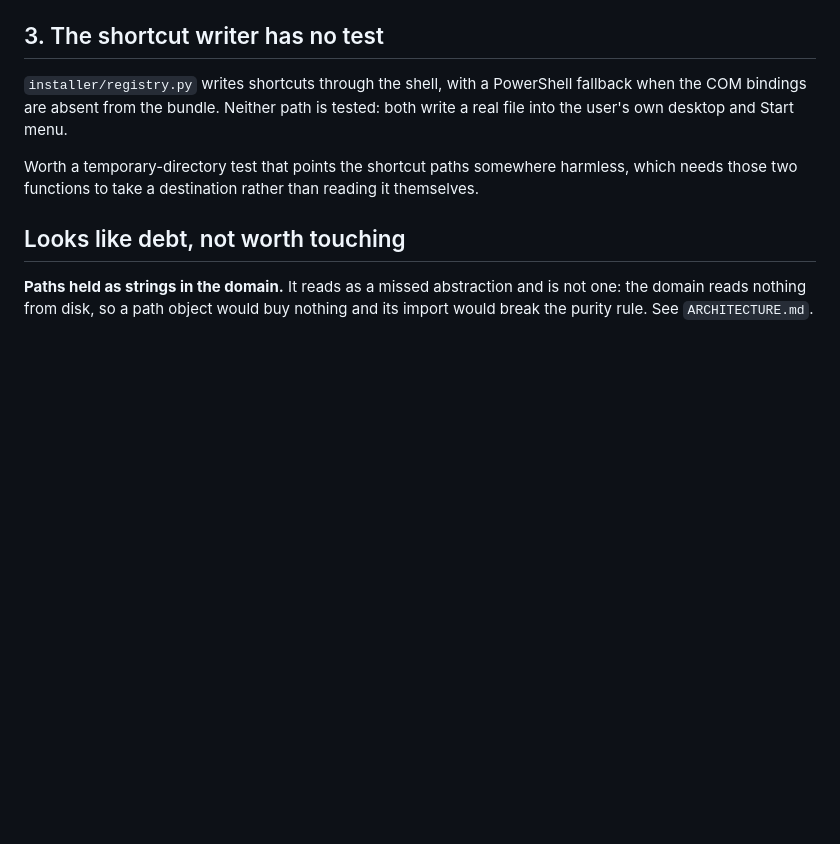
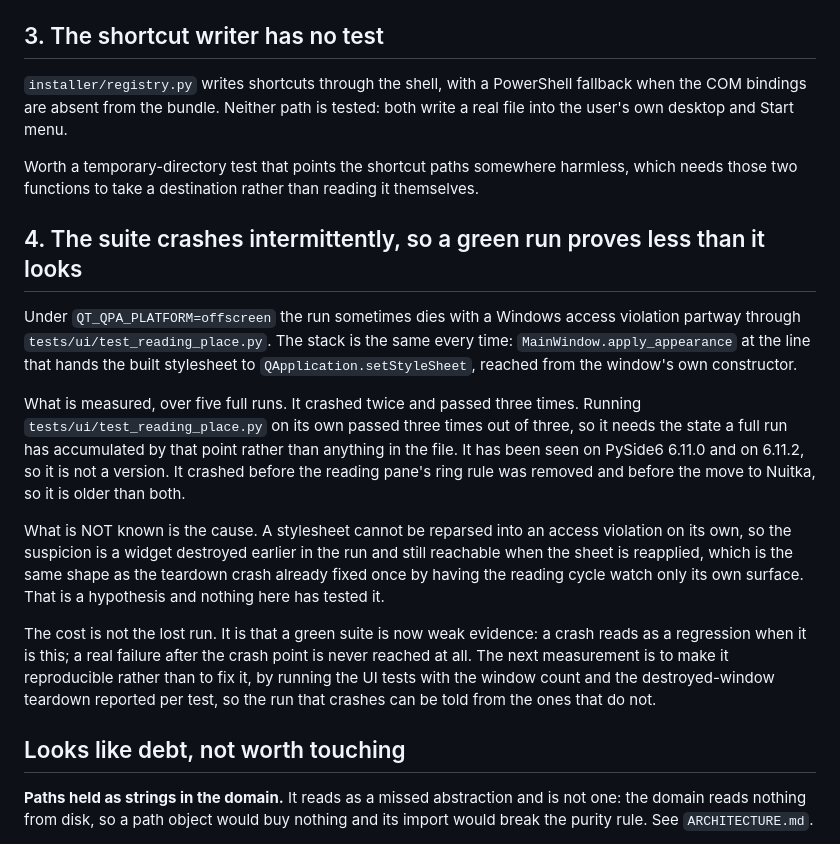
Before and after one commit to oernster/PlainSight, a Markdown page: TECH_DEBT.md, the part around the change. Drawn GitHub-style; blank space fills up the shorter version.

Commit message:
Record that a green suite is weaker evidence than it looks
The run dies with an access violation partway through the reading-place tests about two times in five, always at the line handing the built stylesheet to setStyleSheet. Running that file alone passed three times out of three, so it needs the state a full run has accumulated rather than anything in the file. It has been seen on two PySide6 versions and it predates both the ring change and the move to Nuitka, so it belongs to neither.

The item states what is measured and stops there. The cause is unknown and the entry says so rather than offering the destroyed-widget suspicion as a finding. The next step recorded is a measurement that would make it reproducible, not a fix, because the real cost is that a crash now reads as a regression and a genuine failure after the crash point is never reached at all.

```diff
--- a/TECH_DEBT.md
+++ b/TECH_DEBT.md
@@ -44,6 +44,34 @@ Worth a temporary-directory test that points the shortcut paths somewhere
 harmless, which needs those two functions to take a destination rather than
 reading it themselves.
 
+## 4. The suite crashes intermittently, so a green run proves less than it looks
+
+Under `QT_QPA_PLATFORM=offscreen` the run sometimes dies with a Windows access
+violation partway through `tests/ui/test_reading_place.py`. The stack is the
+same every time: `MainWindow.apply_appearance` at the line that hands the built
+stylesheet to `QApplication.setStyleSheet`, reached from the window's own
+constructor.
+
+What is measured, over five full runs. It crashed twice and passed three times.
+Running `tests/ui/test_reading_place.py` on its own passed three times out of
+three, so it needs the state a full run has accumulated by that point rather
+than anything in the file. It has been seen on PySide6 6.11.0 and on 6.11.2, so
+it is not a version. It crashed before the reading pane's ring rule was removed
+and before the move to Nuitka, so it is older than both.
+
+What is NOT known is the cause. A stylesheet cannot be reparsed into an access
+violation on its own, so the suspicion is a widget destroyed earlier in the run
+and still reachable when the sheet is reapplied, which is the same shape as the
+teardown crash already fixed once by having the reading cycle watch only its own
+surface. That is a hypothesis and nothing here has tested it.
+
+The cost is not the lost run. It is that a green suite is now weak evidence: a
+crash reads as a regression when it is this; a real failure after the crash
+point is never reached at all. The next measurement is to make it reproducible
+rather than to fix it, by running the UI tests with the window count and the
+destroyed-window teardown reported per test, so the run that crashes can be told
+from the ones that do not.
+
 ## Looks like debt, not worth touching
 
 **Paths held as strings in the domain.** It reads as a missed abstraction and is
```
